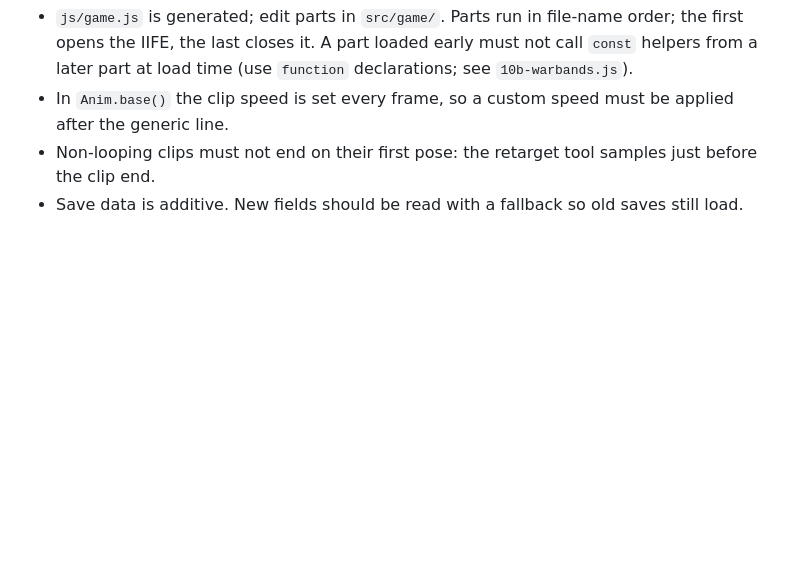
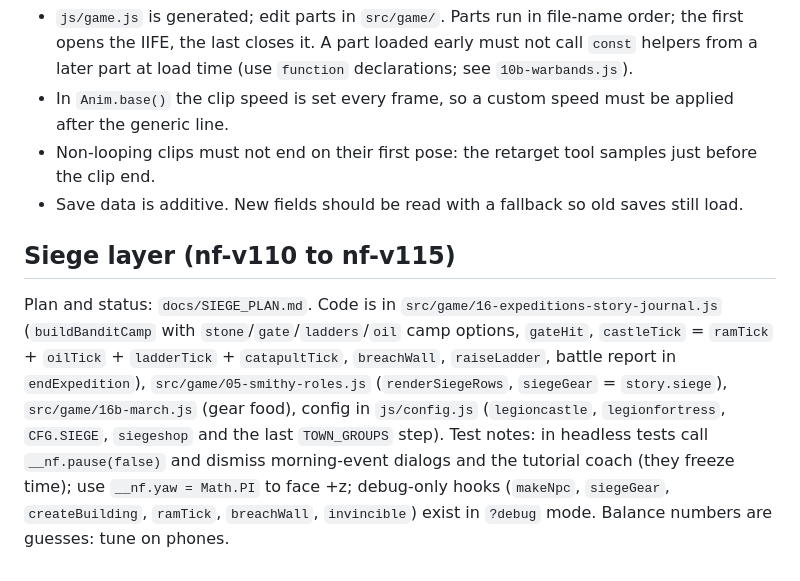
Before and after one commit to leehj825/Nightfall-Settlement, a Markdown page: docs/HANDOFF.md, the part around the change. Rendered like a GitHub page; blank space fills up the shorter version.

Commit message:
Docs: handoff notes for the siege layer

```diff
--- a/docs/HANDOFF.md
+++ b/docs/HANDOFF.md
@@ -59,3 +59,6 @@ Headless Chromium with Playwright is available (`/opt/pw-browsers`, do not run `
 - In `Anim.base()` the clip speed is set every frame, so a custom speed must be applied after the generic line.
 - Non-looping clips must not end on their first pose: the retarget tool samples just before the clip end.
 - Save data is additive. New fields should be read with a fallback so old saves still load.
+
+## Siege layer (nf-v110 to nf-v115)
+Plan and status: `docs/SIEGE_PLAN.md`. Code is in `src/game/16-expeditions-story-journal.js` (`buildBanditCamp` with `stone`/`gate`/`ladders`/`oil` camp options, `gateHit`, `castleTick` = `ramTick` + `oilTick` + `ladderTick` + `catapultTick`, `breachWall`, `raiseLadder`, battle report in `endExpedition`), `src/game/05-smithy-roles.js` (`renderSiegeRows`, `siegeGear` = `story.siege`), `src/game/16b-march.js` (gear food), config in `js/config.js` (`legioncastle`, `legionfortress`, `CFG.SIEGE`, `siegeshop` and the last `TOWN_GROUPS` step). Test notes: in headless tests call `__nf.pause(false)` and dismiss morning-event dialogs and the tutorial coach (they freeze time); use `__nf.yaw = Math.PI` to face +z; debug-only hooks (`makeNpc`, `siegeGear`, `createBuilding`, `ramTick`, `breachWall`, `invincible`) exist in `?debug` mode. Balance numbers are guesses: tune on phones.
```
